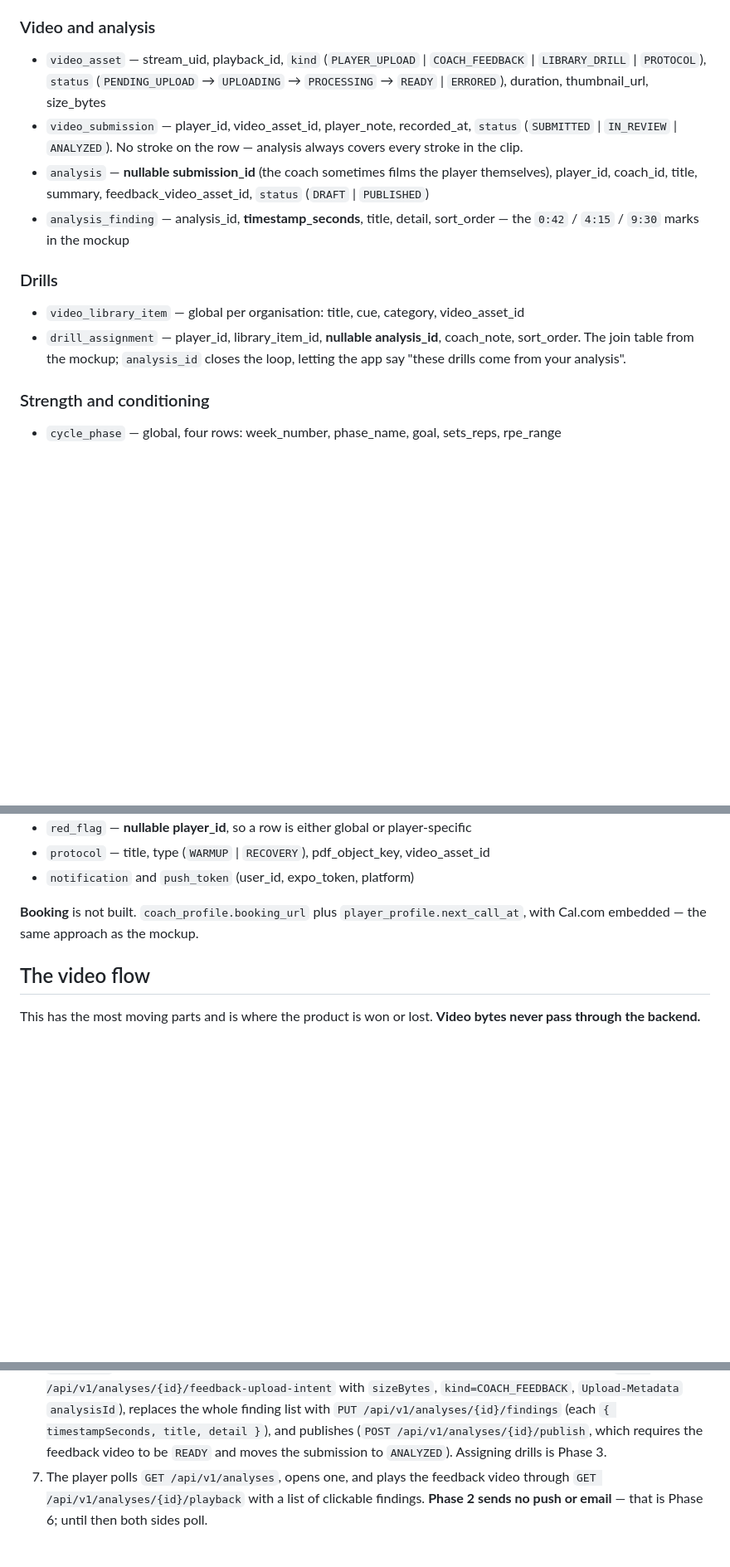
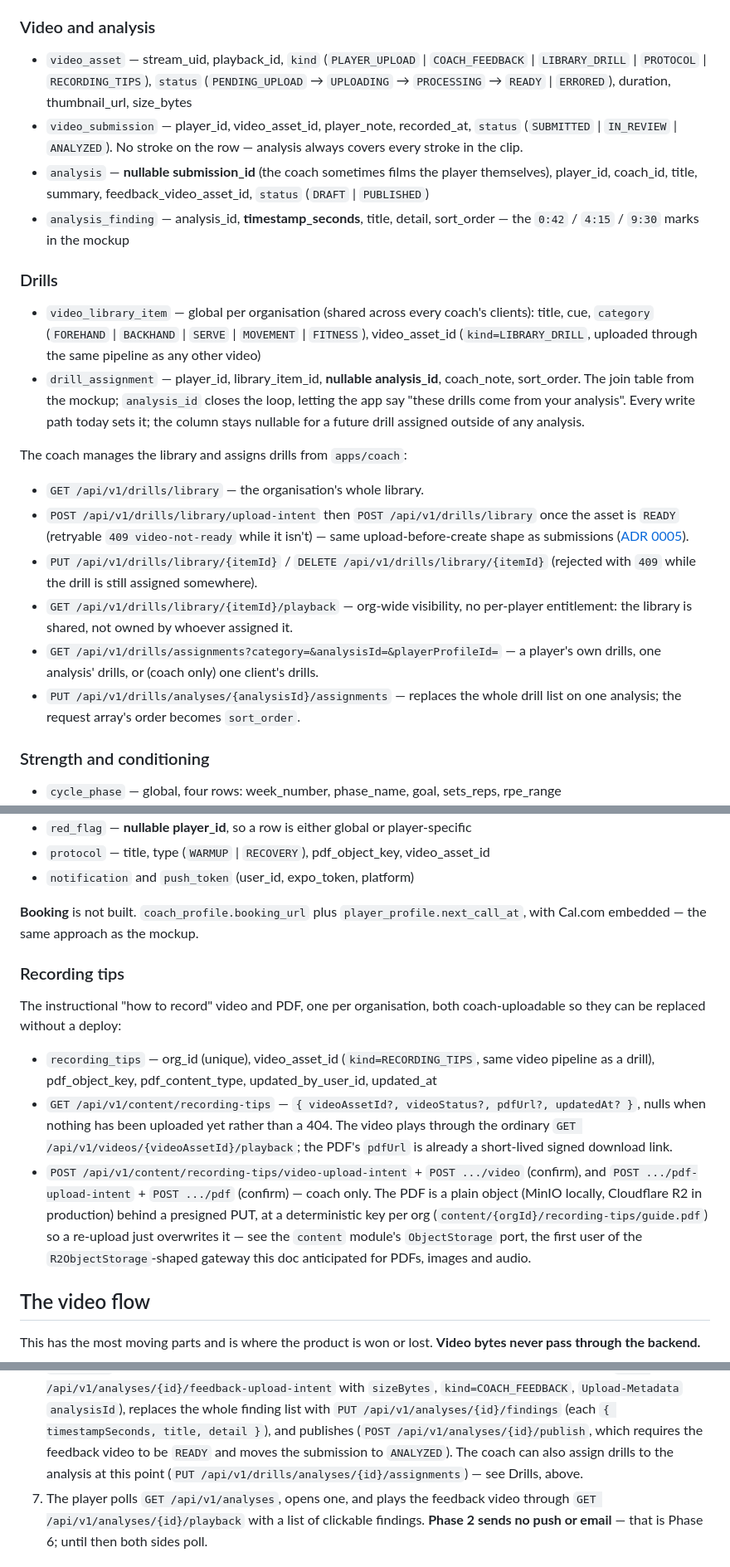
Before and after one commit to alvarommarina14/barbon-performance-analysis-backend, a Markdown page: docs/ARCHITECTURE.md, 3 parts joined by grey strips. Shown at 83% size. GitHub-like rendering; blank space fills up the shorter version.

Commit message:
docs: document the drills and recording-tips endpoints
Fleshes out the data model sketch Phase 2 left for Phase 3 with the
endpoints actually implemented.

```diff
--- a/docs/ARCHITECTURE.md
+++ b/docs/ARCHITECTURE.md
@@ -231,8 +231,8 @@ org's coach, or NULL until one exists); the client never sends a coach id. See
 ### Video and analysis
 
 - `video_asset` — stream_uid, playback_id, `kind` (`PLAYER_UPLOAD` | `COACH_FEEDBACK` |
-  `LIBRARY_DRILL` | `PROTOCOL`), `status` (`PENDING_UPLOAD` → `UPLOADING` → `PROCESSING` →
-  `READY` | `ERRORED`), duration, thumbnail_url, size_bytes
+  `LIBRARY_DRILL` | `PROTOCOL` | `RECORDING_TIPS`), `status` (`PENDING_UPLOAD` → `UPLOADING` →
+  `PROCESSING` → `READY` | `ERRORED`), duration, thumbnail_url, size_bytes
 - `video_submission` — player_id, video_asset_id, player_note, recorded_at, `status`
   (`SUBMITTED` | `IN_REVIEW` | `ANALYZED`). No stroke on the row — analysis always covers every
   stroke in the clip.
@@ -243,10 +243,28 @@ org's coach, or NULL until one exists); the client never sends a coach id. See
 
 ### Drills
 
-- `video_library_item` — global per organisation: title, cue, category, video_asset_id
+- `video_library_item` — global per organisation (shared across every coach's clients): title,
+  cue, `category` (`FOREHAND` | `BACKHAND` | `SERVE` | `MOVEMENT` | `FITNESS`), video_asset_id
+  (`kind=LIBRARY_DRILL`, uploaded through the same pipeline as any other video)
 - `drill_assignment` — player_id, library_item_id, **nullable analysis_id**, coach_note,
   sort_order. The join table from the mockup; `analysis_id` closes the loop, letting the app say
-  "these drills come from your analysis".
+  "these drills come from your analysis". Every write path today sets it; the column stays
+  nullable for a future drill assigned outside of any analysis.
+
+The coach manages the library and assigns drills from `apps/coach`:
+
+- `GET /api/v1/drills/library` — the organisation's whole library.
+- `POST /api/v1/drills/library/upload-intent` then `POST /api/v1/drills/library` once the asset is
+  `READY` (retryable `409 video-not-ready` while it isn't) — same upload-before-create shape as
+  submissions ([ADR 0005](adr/0005-upload-before-submission.md)).
+- `PUT /api/v1/drills/library/{itemId}` / `DELETE /api/v1/drills/library/{itemId}` (rejected with
+  `409` while the drill is still assigned somewhere).
+- `GET /api/v1/drills/library/{itemId}/playback` — org-wide visibility, no per-player entitlement:
+  the library is shared, not owned by whoever assigned it.
+- `GET /api/v1/drills/assignments?category=&analysisId=&playerProfileId=` — a player's own
+  drills, one analysis' drills, or (coach only) one client's drills.
+- `PUT /api/v1/drills/analyses/{analysisId}/assignments` — replaces the whole drill list on one
+  analysis; the request array's order becomes `sort_order`.
 
 ### Strength and conditioning
 
@@ -265,6 +283,24 @@ org's coach, or NULL until one exists); the client never sends a coach id. See
 
 **Booking** is not built. `coach_profile.booking_url` plus `player_profile.next_call_at`, with
 Cal.com embedded — the same approach as the mockup.
+
+### Recording tips
+
+The instructional "how to record" video and PDF, one per organisation, both coach-uploadable so
+they can be replaced without a deploy:
+
+- `recording_tips` — org_id (unique), video_asset_id (`kind=RECORDING_TIPS`, same video pipeline
+  as a drill), pdf_object_key, pdf_content_type, updated_by_user_id, updated_at
+- `GET /api/v1/content/recording-tips` — `{ videoAssetId?, videoStatus?, pdfUrl?, updatedAt? }`,
+  nulls when nothing has been uploaded yet rather than a 404. The video plays through the
+  ordinary `GET /api/v1/videos/{videoAssetId}/playback`; the PDF's `pdfUrl` is already a
+  short-lived signed download link.
+- `POST /api/v1/content/recording-tips/video-upload-intent` + `POST .../video` (confirm), and
+  `POST .../pdf-upload-intent` + `POST .../pdf` (confirm) — coach only. The PDF is a plain object
+  (MinIO locally, Cloudflare R2 in production) behind a presigned PUT, at a deterministic key per
+  org (`content/{orgId}/recording-tips/guide.pdf`) so a re-upload just overwrites it — see the
+  `content` module's `ObjectStorage` port, the first user of the `R2ObjectStorage`-shaped gateway
+  this doc anticipated for PDFs, images and audio.
 
 ## The video flow
 
@@ -297,7 +333,8 @@ through the backend.**
    `kind=COACH_FEEDBACK`, `Upload-Metadata` `analysisId`), replaces the whole finding
    list with `PUT /api/v1/analyses/{id}/findings` (each `{ timestampSeconds, title, detail }`),
    and publishes (`POST /api/v1/analyses/{id}/publish`, which requires the feedback video to be
-   `READY` and moves the submission to `ANALYZED`). Assigning drills is Phase 3.
+   `READY` and moves the submission to `ANALYZED`). The coach can also assign drills to the
+   analysis at this point (`PUT /api/v1/drills/analyses/{id}/assignments`) — see Drills, above.
 8. The player polls `GET /api/v1/analyses`, opens one, and plays the feedback video through
    `GET /api/v1/analyses/{id}/playback` with a list of clickable findings. **Phase 2 sends no
    push or email** — that is Phase 6; until then both sides poll.
```
